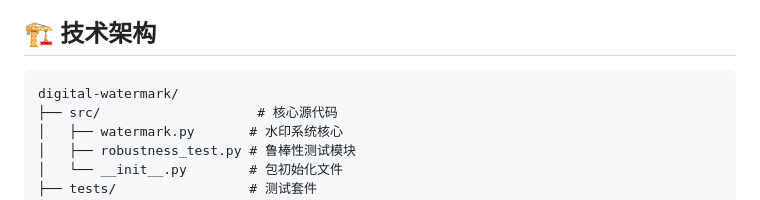
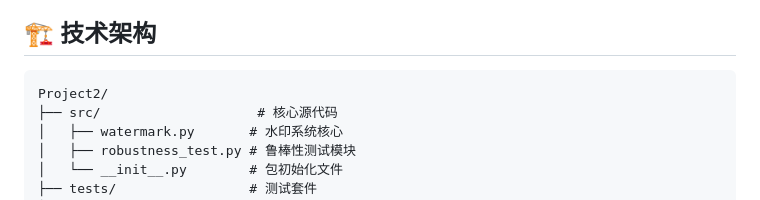
Before and after one commit to PatrickLeibni/crypto, a Markdown page: Project2/README.md, the part around the change. GitHub-like rendering.

````diff
--- a/Project2/README.md
+++ b/Project2/README.md
@@ -17,7 +17,7 @@
 ## 🏗️ 技术架构
 
 ```
-digital-watermark/
+Project2/
 ├── src/                    # 核心源代码
 │   ├── watermark.py       # 水印系统核心
 │   ├── robustness_test.py # 鲁棒性测试模块
````
